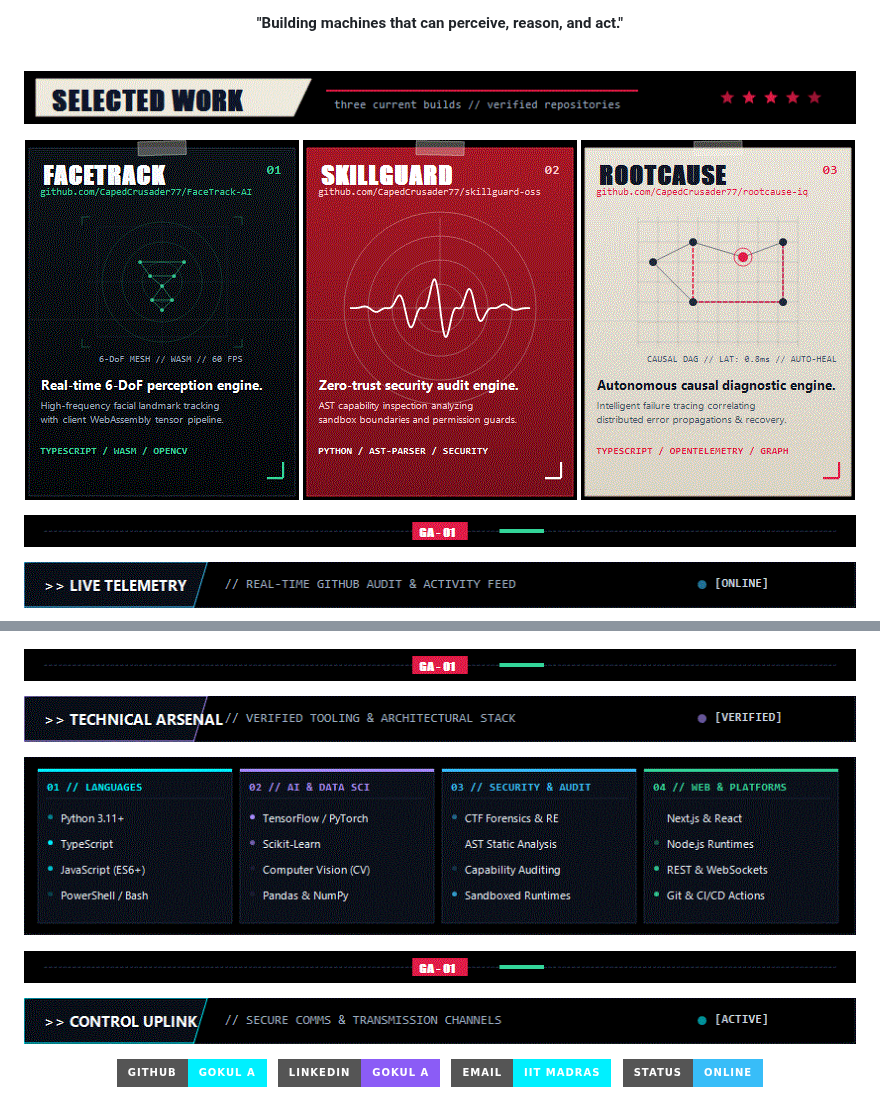
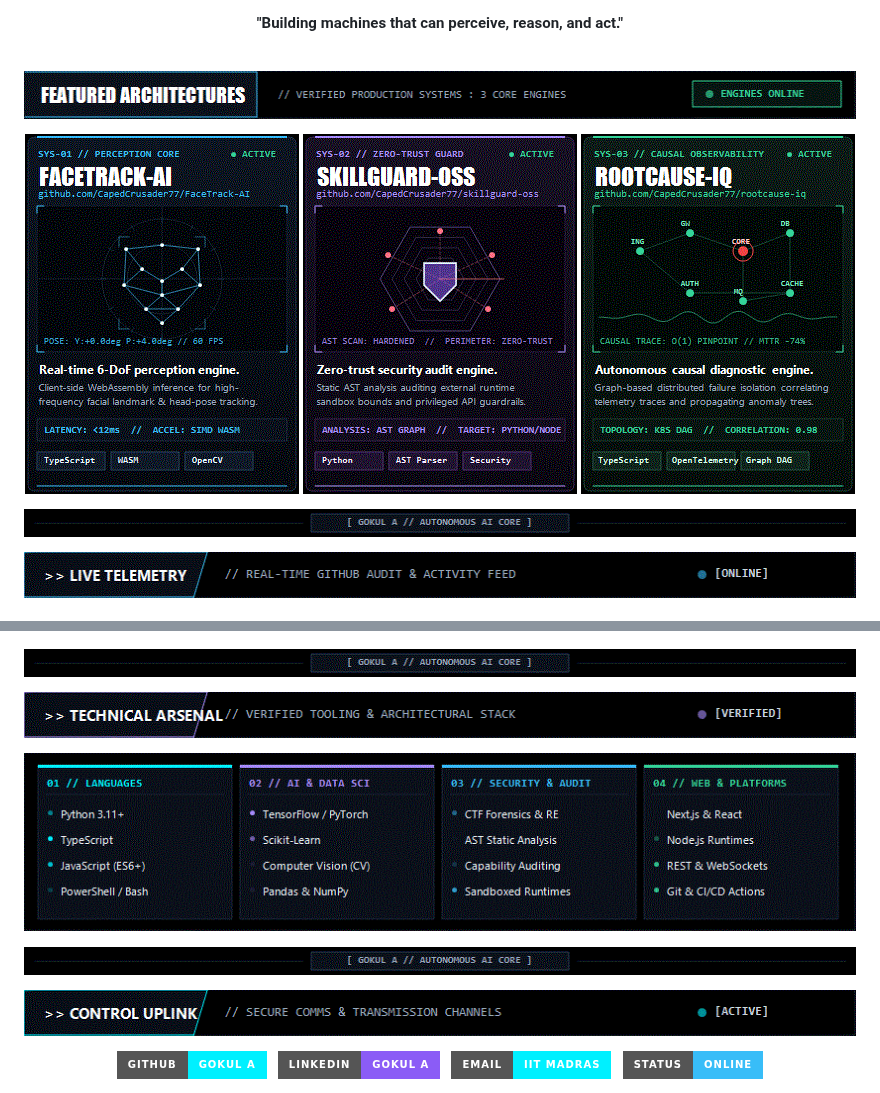
Before and after one commit to CapedCrusader77/CapedCrusader77, a Markdown page: README.md, 2 parts joined by grey strips. Rendered like a GitHub page; pictures changed too: assets/banner_work.gif, assets/card_mpc.gif, assets/card_slam.gif; badges without logos.

Commit message:
feat: redesign project cards into original dark cyber architecture modules

```diff
--- a/README.md
+++ b/README.md
@@ -23,15 +23,15 @@
 <br>
 
 <!-- 01 // SELECTED BUILDS -->
-<p align="center"><img src="assets/banner_work.gif?v=7" width="840" alt="selected builds"></p>
+<p align="center"><img src="assets/banner_work.gif?v=8" width="840" alt="featured architectures"></p>
 
 <p align="center">
-  <a href="https://github.com/CapedCrusader77/FaceTrack-AI"><img src="assets/card_slam.gif?v=7" width="274" alt="FaceTrack-AI - Real-time Computer Vision &amp; 6-DoF FaceMesh"></a>
-  <a href="https://github.com/CapedCrusader77/skillguard-oss"><img src="assets/card_vision.gif?v=7" width="274" alt="skillguard-oss - Open-Source Security Inspection Engine"></a>
-  <a href="https://github.com/CapedCrusader77/rootcause-iq"><img src="assets/card_mpc.gif?v=7" width="274" alt="rootcause-iq - Automated Diagnostic &amp; Causal Trace Engine"></a>
+  <a href="https://github.com/CapedCrusader77/FaceTrack-AI"><img src="assets/card_slam.gif?v=8" width="274" alt="FaceTrack-AI - Real-time Computer Vision &amp; 6-DoF FaceMesh"></a>
+  <a href="https://github.com/CapedCrusader77/skillguard-oss"><img src="assets/card_vision.gif?v=8" width="274" alt="skillguard-oss - Open-Source Security Inspection Engine"></a>
+  <a href="https://github.com/CapedCrusader77/rootcause-iq"><img src="assets/card_mpc.gif?v=8" width="274" alt="rootcause-iq - Automated Diagnostic &amp; Causal Trace Engine"></a>
 </p>
 
-<p align="center"><img src="assets/divider.gif?v=7" width="840" alt="divider"></p>
+<p align="center"><img src="assets/divider.gif?v=8" width="840" alt="divider"></p>
 
 <!-- 02 // LIVE TELEMETRY & ACTIVITY -->
 <p align="center"><img src="assets/banner_telemetry.gif?v=7" width="840" alt="live telemetry"></p>
```
Also changed, not shown: 1 other file.
